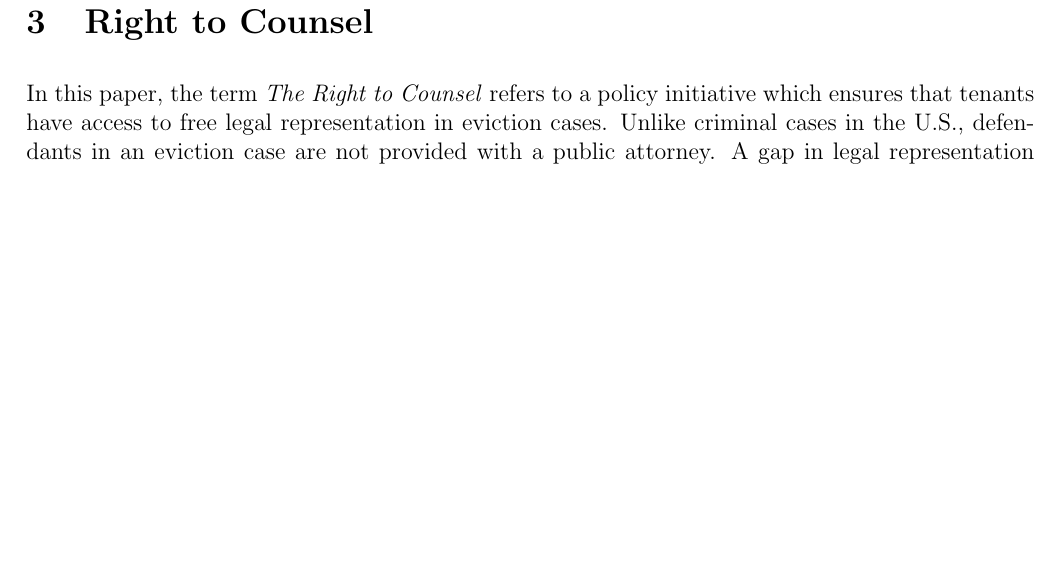
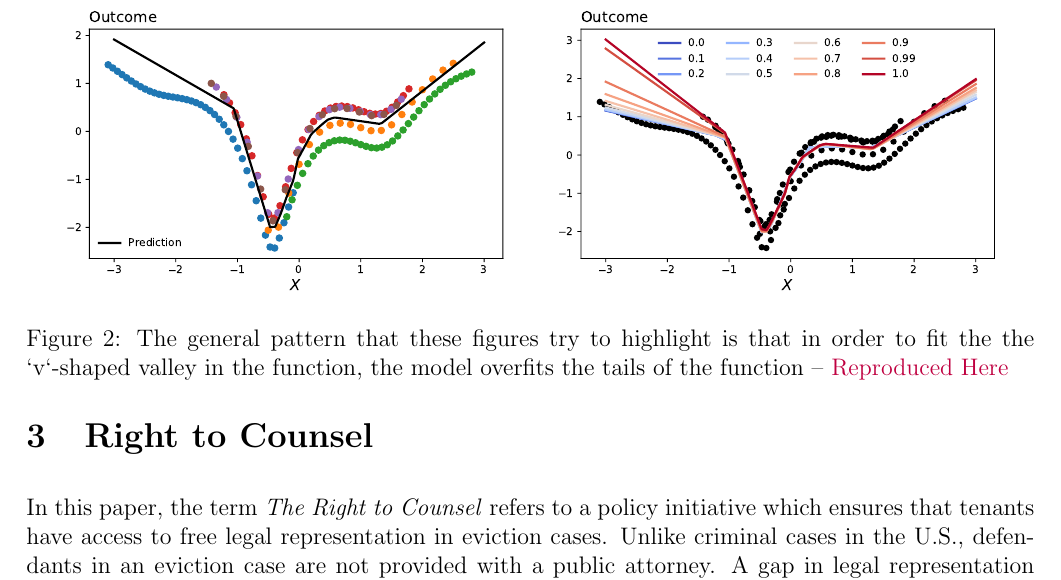
Before and after one commit to pharringtonp19/rtc_paper, a LaTeX paper (main.tex): part of page 4 of 8, cut at the place of the change, the shorter picture padded with empty space. Compiled offline with pdfLaTeX; a missing bibliography style is replaced by a similar one.

Commit message:
Updates from Overleaf

```diff
--- a/main.tex
+++ b/main.tex
@@ -107,7 +107,26 @@ The above issues are perhaps only magnified as we increase the dimensionality of
 
 
 
-The central challenge is how to incorporate a cluster indicator in the training phase so that the function adaptively pools information across clusters, without using the cluster indicator in the inference phase. To highlight this, we construct a toy data set where the average within cluster outcome value is zero (i.e. adding cluster specific fixed effects would not improve the fit to the data). The central challenge is how ``addaptively'' share information across clusters. That is, when there are a lot of clusters present, we would intuitively prefer a small bandwidth. When there are few clusters present, we would prefer a larger bandwidth. And of course, we would like to extend this to high dimensions!
+The central challenge is how to incorporate a cluster indicator in the training phase so that the function adaptively pools information across clusters, without using the cluster indicator in the inference phase. To highlight this, we construct a toy data set where the average within cluster outcome value is zero (i.e. adding cluster specific fixed effects would not improve the fit to the data). The central challenge is how ``addaptively'' share information across clusters. That is, when there are a lot of clusters present, we would intuitively prefer a small bandwidth. When there are few clusters present, we would prefer a larger bandwidth. And of course, we would like to extend this to high dimensions.
+
+\begin{figure}[htbp]
+\centering
+\begin{subfigure}{.48\textwidth}
+    \centering
+    \includegraphics[width=.95\linewidth]{figures/framework/gradient_descent_motivating_example.pdf}
+    %\caption{All zip codes}
+    %\label{SUBFIGURE LABEL 3}
+\end{subfigure}
+\begin{subfigure}{.48\textwidth}
+    \centering
+    \includegraphics[width=.95\linewidth]{figures/framework/gradient_descent_motivating_example_tune.pdf}
+    %\caption{High Eviction Zip Codes}
+    %\label{SUBFIGURE LABEL 4}
+\end{subfigure}
+\caption{The general pattern that these figures try to highlight is that in order to fit the the `v`-shaped valley in the function, the model overfits the tails of the function -- \href{https://github.com/pharringtonp19/jmp_paper/blob/main/notebooks/gradient_descent_motivating_example.ipynb}{Reproduced Here}}
+%\label{FIGURE LABEL}
+\end{figure}
+
 
 \section{Right to Counsel}
 In this paper, the term \textit{The Right to Counsel} refers to a policy initiative which ensures that tenants have access to free legal representation in eviction cases. Unlike criminal cases in the U.S., defendants in an eviction case are not provided with a public attorney. A gap in legal representation therefore exists between landlords and tenants which \cite{collinson2022eviction} has documented to be as large as $95\%-1\%$ in some areas in favor of the landlord.
```
